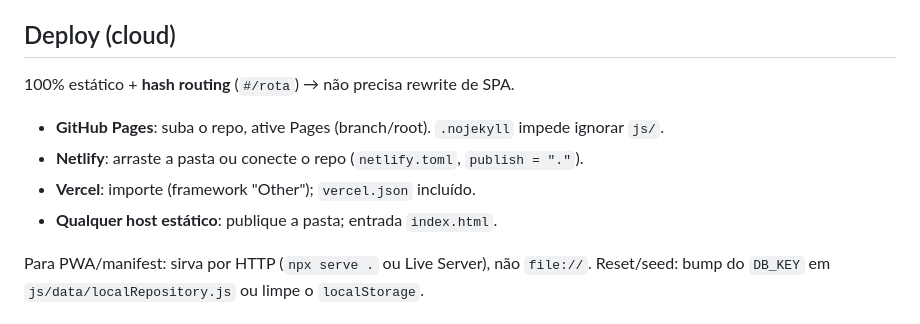
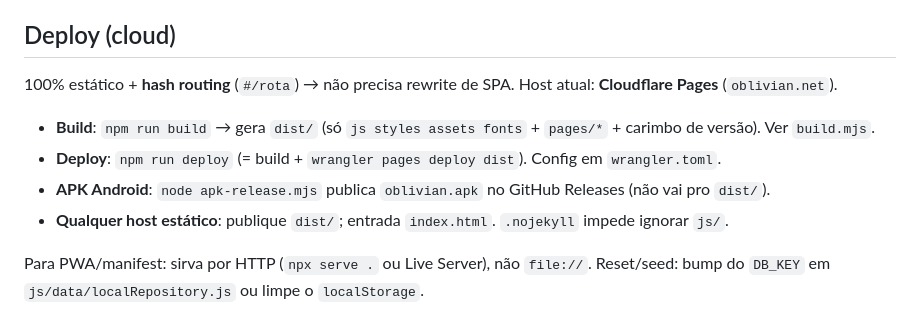
Before and after one commit to oblivianrd-cell/oblivian, a Markdown page: README.md, the part around the change. Drawn GitHub-style.

Commit message:
docs: fix stale deploy section in README (Cloudflare, not Netlify/Vercel)
netlify.toml/vercel.json were deleted in reorg; document the real
build.mjs + wrangler + apk-release flow instead.

```diff
--- a/README.md
+++ b/README.md
@@ -84,11 +84,12 @@ Registro único em `js/core/icons.js` — adicione novos só ali. Sem emojis.
 ## Deploy (cloud)
 
 100% estático + **hash routing** (`#/rota`) → não precisa rewrite de SPA.
+Host atual: **Cloudflare Pages** (`oblivian.net`).
 
-- **GitHub Pages**: suba o repo, ative Pages (branch/root). `.nojekyll` impede ignorar `js/`.
-- **Netlify**: arraste a pasta ou conecte o repo (`netlify.toml`, `publish = "."`).
-- **Vercel**: importe (framework "Other"); `vercel.json` incluído.
-- **Qualquer host estático**: publique a pasta; entrada `index.html`.
+- **Build**: `npm run build` → gera `dist/` (só `js styles assets fonts` + `pages/*` + carimbo de versão). Ver `build.mjs`.
+- **Deploy**: `npm run deploy` (= build + `wrangler pages deploy dist`). Config em `wrangler.toml`.
+- **APK Android**: `node apk-release.mjs` publica `oblivian.apk` no GitHub Releases (não vai pro `dist/`).
+- **Qualquer host estático**: publique `dist/`; entrada `index.html`. `.nojekyll` impede ignorar `js/`.
 
 Para PWA/manifest: sirva por HTTP (`npx serve .` ou Live Server), não `file://`.
 Reset/seed: bump do `DB_KEY` em `js/data/localRepository.js` ou limpe o `localStorage`.
```
